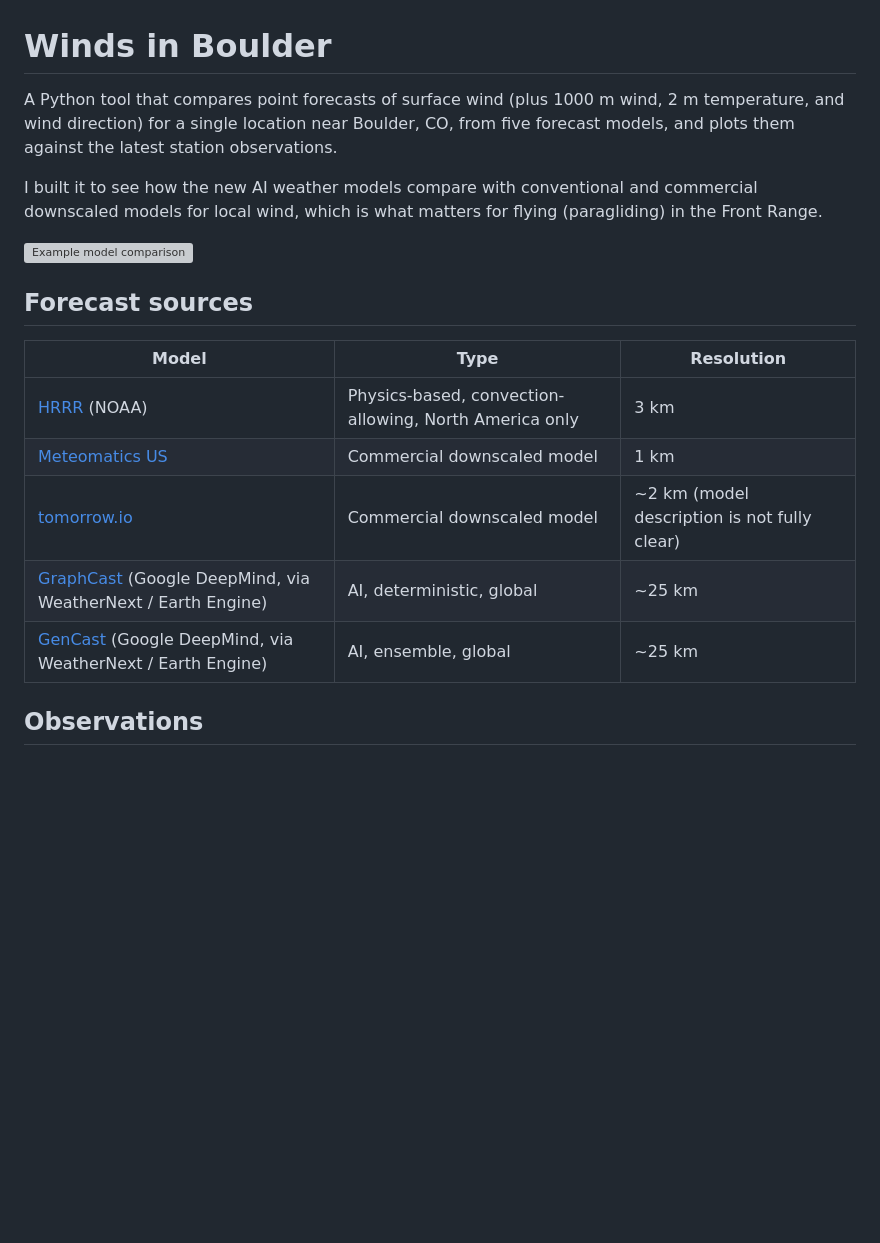
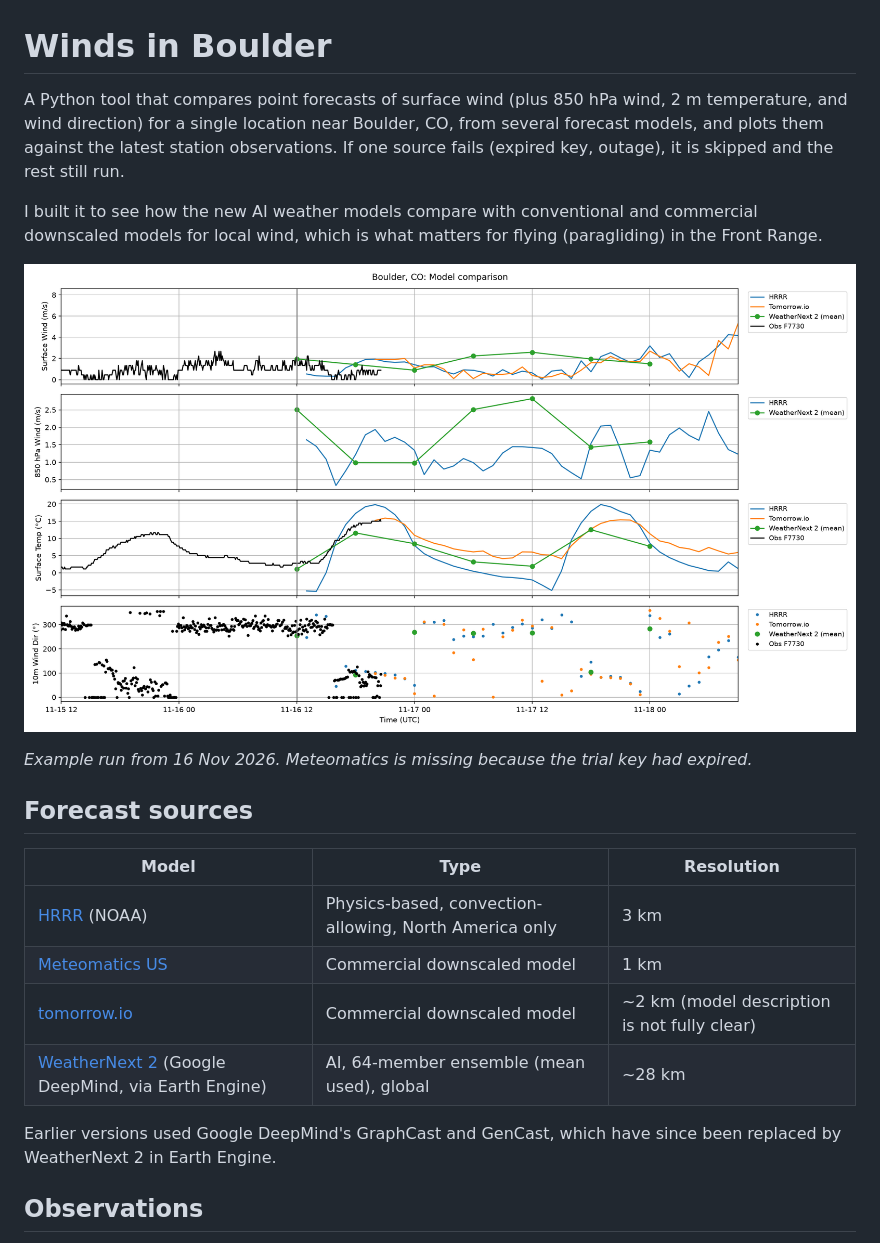
Before and after one commit to UlrikeEg/Winds_in_Boulder, a Markdown page: README.md, the part around the change. GitHub-like rendering; pictures changed too: example_comparison.png (added); blank space fills up the shorter version; grey boxes are pictures that could not be loaded.

Commit message:
Add example comparison figure; update README for WeatherNext 2

```diff
--- a/README.md
+++ b/README.md
@@ -1,10 +1,12 @@
 # Winds in Boulder
 
-A Python tool that compares point forecasts of surface wind (plus 1000 m wind, 2 m temperature, and wind direction) for a single location near Boulder, CO, from five forecast models, and plots them against the latest station observations.
+A Python tool that compares point forecasts of surface wind (plus 850 hPa wind, 2 m temperature, and wind direction) for a single location near Boulder, CO, from several forecast models, and plots them against the latest station observations. If one source fails (expired key, outage), it is skipped and the rest still run.
 
 I built it to see how the new AI weather models compare with conventional and commercial downscaled models for local wind, which is what matters for flying (paragliding) in the Front Range.
 
 ![Example model comparison](example_comparison.png)
+
+*Example run from 16 Nov 2026. Meteomatics is missing because the trial key had expired.*
 
 ## Forecast sources
 
@@ -13,8 +15,9 @@ I built it to see how the new AI weather models compare with conventional and co
 | [HRRR](https://rapidrefresh.noaa.gov/hrrr/) (NOAA) | Physics-based, convection-allowing, North America only | 3 km |
 | [Meteomatics US](https://www.meteomatics.com/en/weather-model-us/) | Commercial downscaled model | 1 km |
 | [tomorrow.io](https://www.tomorrow.io/blog/how-does-the-technology-behind-tomorrow-io-work/) | Commercial downscaled model | ~2 km (model description is not fully clear) |
-| [GraphCast](https://deepmind.google/science/weathernext/#access-weathernext) (Google DeepMind, via WeatherNext / Earth Engine) | AI, deterministic, global | ~25 km |
-| [GenCast](https://deepmind.google/science/weathernext/#access-weathernext) (Google DeepMind, via WeatherNext / Earth Engine) | AI, ensemble, global | ~25 km |
+| [WeatherNext 2](https://developers.google.com/earth-engine/datasets/catalog/projects_gcp-public-data-weathernext_assets_weathernext_2_0_0_mean) (Google DeepMind, via Earth Engine) | AI, 64-member ensemble (mean used), global | ~28 km |
+
+Earlier versions used Google DeepMind's GraphCast and GenCast, which have since been replaced by WeatherNext 2 in Earth Engine.
 
 ## Observations
 
```
